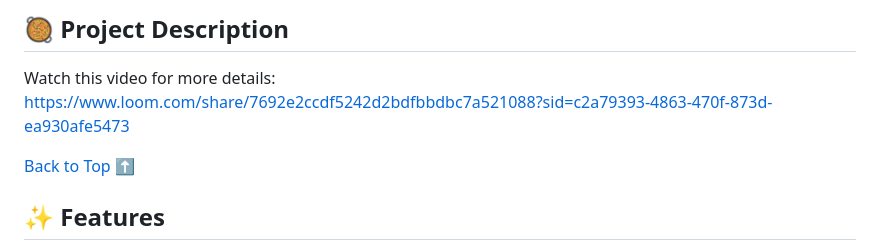
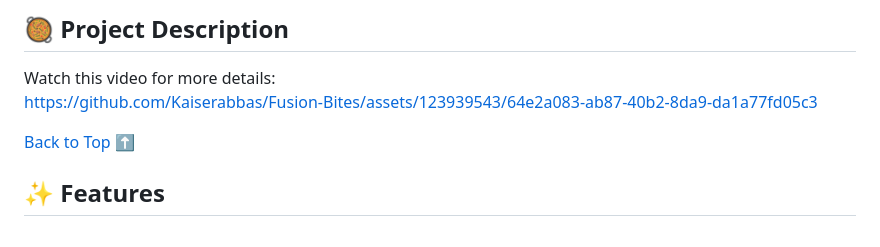
Before and after one commit to Kaiserabbas/Fusion-Bites, a Markdown page: README.md, the part around the change. GitHub-like rendering.

```diff
--- a/README.md
+++ b/README.md
@@ -25,7 +25,9 @@ Fusion Bites is a unique and innovative restaurant that celebrates the fusion of
 <h2 id="#description">🥘 Project Description </h2>
 Watch this video for more details:
 
-https://www.loom.com/share/7692e2ccdf5242d2bdfbbdbc7a521088?sid=c2a79393-4863-470f-873d-ea930afe5473
+
+https://github.com/Kaiserabbas/Fusion-Bites/assets/123939543/64e2a083-ab87-40b2-8da9-da1a77fd05c3
+
 
 [Back to Top ⬆️](#top)
 
```
